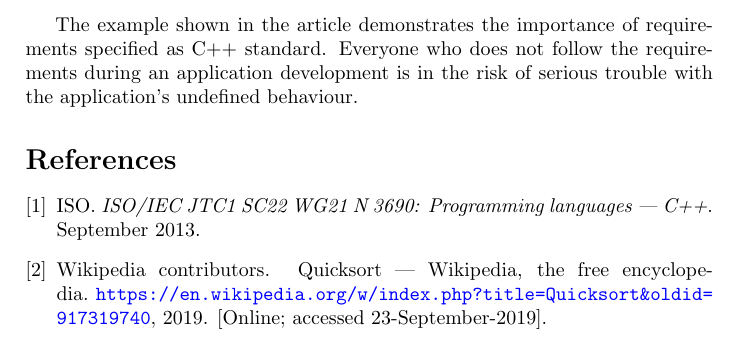
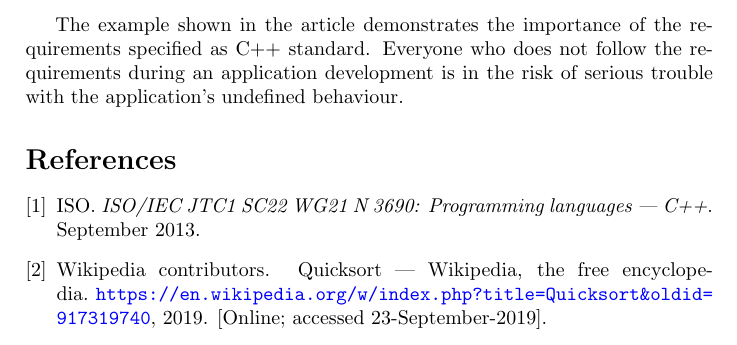
Before and after one commit to ivanmurashko/articles, a LaTeX document (cppsort/cppsort.tex): part of page 4 of 4, cut so that both start at the same text. Compiled offline with pdfLaTeX; a missing bibliography style is replaced by a similar one.

Commit message:
cppsort: addons

```diff
--- a/cppsort/cppsort.tex
+++ b/cppsort/cppsort.tex
@@ -15,7 +15,7 @@
   pdfstartview=Fit,
   pdfpagemode=UseOutlines,
   pdfpagelayout=TwoPageRight,
-  pdftitle={STL sort},
+  pdftitle={Inside STL sort algorithm},
   pdfsubject={STL sort},
   pdfauthor={Ivan Murashkо},
   pdfkeywords={STL, C++, quick sort}
@@ -193,7 +193,7 @@ fixed by using correct comparator, for instance the following one
   auto comp = [](int i1, int i2) { return i1 < i2; };
 \end{minted}
 
-The example shown in the article demonstrates the importance of
+The example shown in the article demonstrates the importance of the
 requirements specified as C++ standard. Everyone who does not follow
 the requirements during an application development is in the risk of
 serious trouble with the application's undefined behaviour.
```
Also changed, not shown: cppsort/cppsort.pdf.
